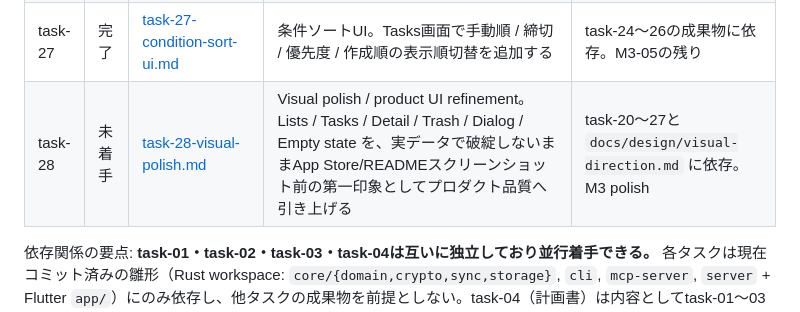
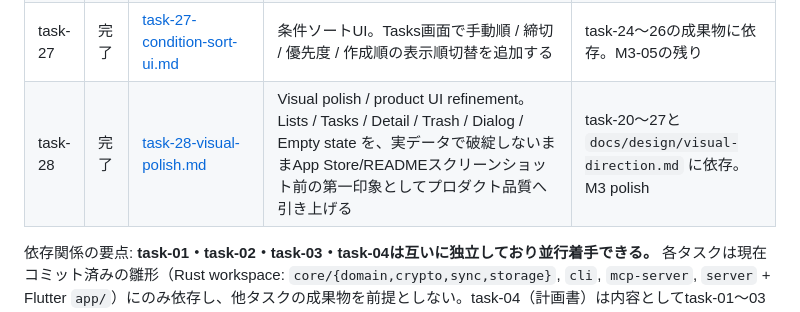
Before and after one commit to ouvill/todori, a Markdown page: docs/tasks/README.md, the part around the change. Drawn GitHub-style.

Commit message:
docs(tasks): sync visual polish completion status

```diff
--- a/docs/tasks/README.md
+++ b/docs/tasks/README.md
@@ -45,7 +45,7 @@
 | task-25 | 完了 | [task-25-design-calibration-ui-pass.md](./task-25-design-calibration-ui-pass.md) | design calibration UI pass。AI生成画像・画像モックへのピクセル追従ではなく、既存実画面の密度、操作性、i18n、アクセシビリティを小さく較正する | task-20〜24と `docs/design/visual-direction.md` に依存。Undo・条件ソートUIへ進む前のUI実装判断の較正 |
 | task-26 | 完了 | [task-26-undo.md](./task-26-undo.md) | 削除/完了/編集のUndo。履歴データ構造、操作単位、復元時の競合方針を定めて実装する | task-18〜25の成果物に依存。M3-05のうち条件ソートUIは後続タスクへ分離 |
 | task-27 | 完了 | [task-27-condition-sort-ui.md](./task-27-condition-sort-ui.md) | 条件ソートUI。Tasks画面で手動順 / 締切 / 優先度 / 作成順の表示順切替を追加する | task-24〜26の成果物に依存。M3-05の残り |
-| task-28 | 未着手 | [task-28-visual-polish.md](./task-28-visual-polish.md) | Visual polish / product UI refinement。Lists / Tasks / Detail / Trash / Dialog / Empty state を、実データで破綻しないままApp Store/READMEスクリーンショット前の第一印象としてプロダクト品質へ引き上げる | task-20〜27と `docs/design/visual-direction.md` に依存。M3 polish |
+| task-28 | 完了 | [task-28-visual-polish.md](./task-28-visual-polish.md) | Visual polish / product UI refinement。Lists / Tasks / Detail / Trash / Dialog / Empty state を、実データで破綻しないままApp Store/READMEスクリーンショット前の第一印象としてプロダクト品質へ引き上げる | task-20〜27と `docs/design/visual-direction.md` に依存。M3 polish |
 
 依存関係の要点: **task-01・task-02・task-03・task-04は互いに独立しており並行着手できる。** 各タスクは現在コミット済みの雛形（Rust workspace: `core/{domain,crypto,sync,storage}`, `cli`, `mcp-server`, `server` + Flutter `app/`）にのみ依存し、他タスクの成果物を前提としない。task-04（計画書）は内容としてtask-01〜03のPoC結果を参照する記述を含むが、計画書自体の執筆はPoCの完了を待たずに着手してよい（未完了の場合は「前提: task-0Xの結果待ち」と明記すること）。
 
```
Also changed, not shown: docs/tasks/BACKLOG.md (+5 -5 lines), docs/tasks/task-28-visual-polish.md (+6 -0 lines).
